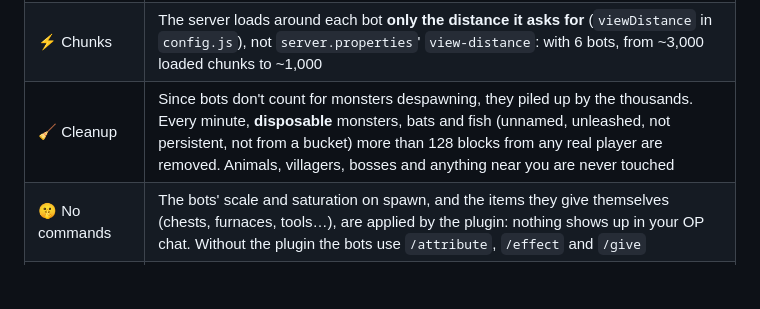
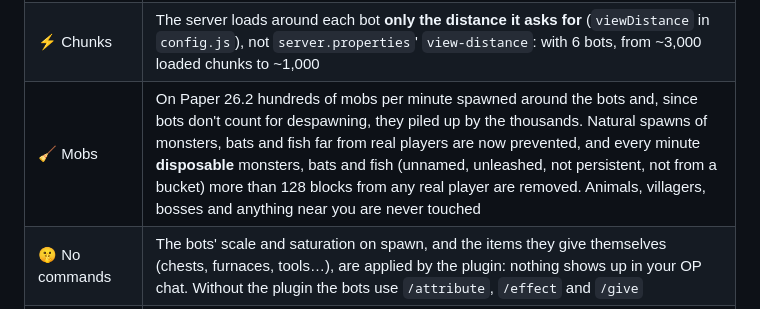
Before and after one commit to IndeedMcKenzie/minecraft-bots, a Markdown page: README.md, the part around the change. GitHub-like rendering; blank space fills up the shorter version.

```diff
--- a/README.md
+++ b/README.md
@@ -175,7 +175,7 @@ A Paper plugin (`server-plugin/` folder) that helps the bots from inside the ser
 | 🧲 Magnet | Whatever a block broken by a bot drops **appears at its feet** |
 | 🗺️ Map | Draws on **BlueMap** (if installed) each bot's path over the last hour, its home and its work zone |
 | ⚡ Chunks | The server loads around each bot **only the distance it asks for** (`viewDistance` in `config.js`), not `server.properties`' `view-distance`: with 6 bots, from ~3,000 loaded chunks to ~1,000 |
-| 🧹 Cleanup | Since bots don't count for monsters despawning, they piled up by the thousands. Every minute, **disposable** monsters, bats and fish (unnamed, unleashed, not persistent, not from a bucket) more than 128 blocks from any real player are removed. Animals, villagers, bosses and anything near you are never touched |
+| 🧹 Mobs | On Paper 26.2 hundreds of mobs per minute spawned around the bots and, since bots don't count for despawning, they piled up by the thousands. Natural spawns of monsters, bats and fish far from real players are now prevented, and every minute **disposable** monsters, bats and fish (unnamed, unleashed, not persistent, not from a bucket) more than 128 blocks from any real player are removed. Animals, villagers, bosses and anything near you are never touched |
 | 🤫 No commands | The bots' scale and saturation on spawn, and the items they give themselves (chests, furnaces, tools…), are applied by the plugin: nothing shows up in your OP chat. Without the plugin the bots use `/attribute`, `/effect` and `/give` |
 | 🔍 Searches | The **server** finds ores, logs and ripe crops for the miner, woodcutter and farmer (on another thread, without loading chunks, at most 2 ms per tick). The panel used to do it and froze for seconds; without the plugin each bot searches as before |
 | 🔌 Panel | **Server status** in the header (TPS, ms per tick, RAM, entities, players) with an alert when it lags; **live warehouse** (reads the chests directly, including what you move by hand); **console**; **diagnostic log** of what the bots do |
```
Also changed, not shown: README.es.md (+1 -1 lines).
